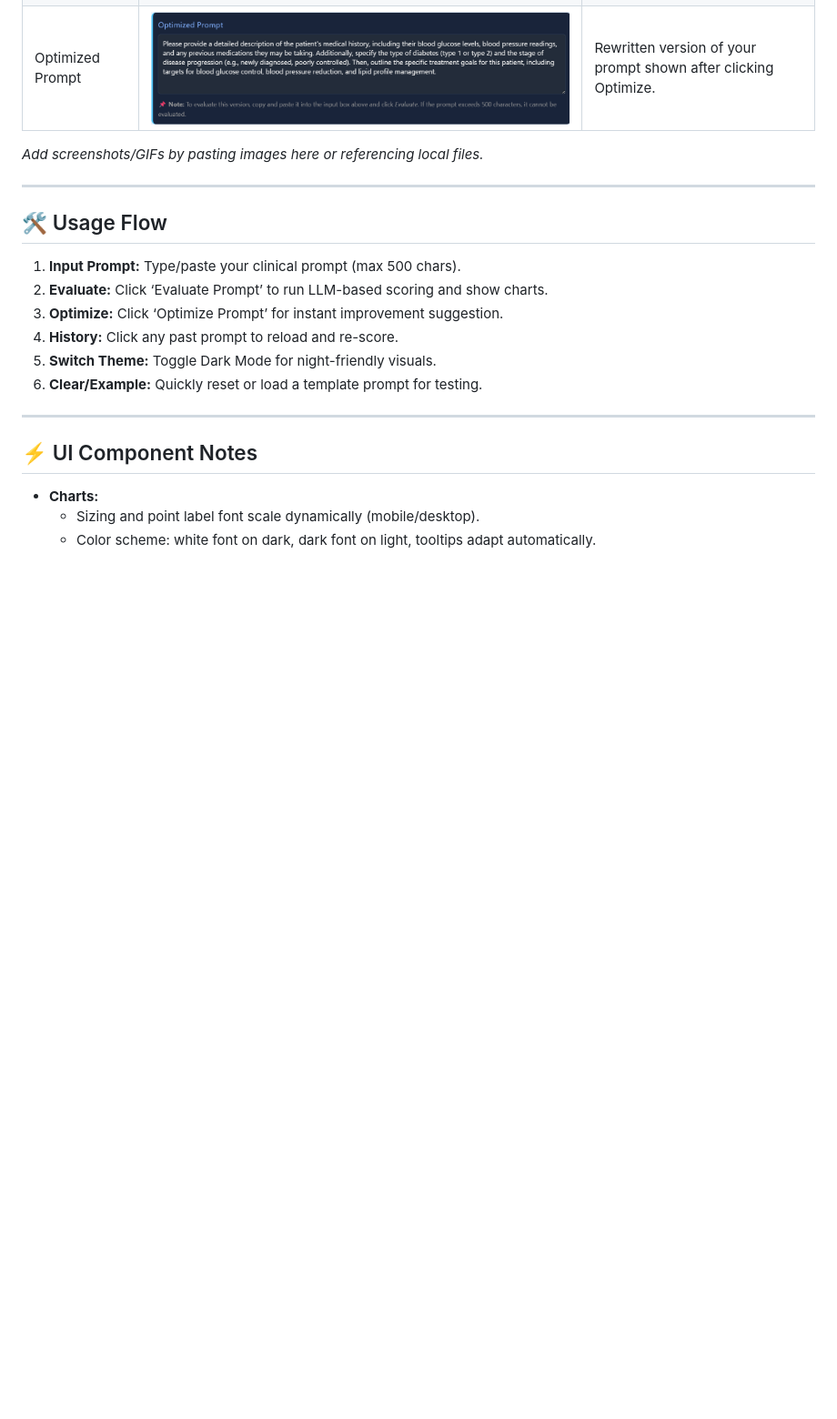
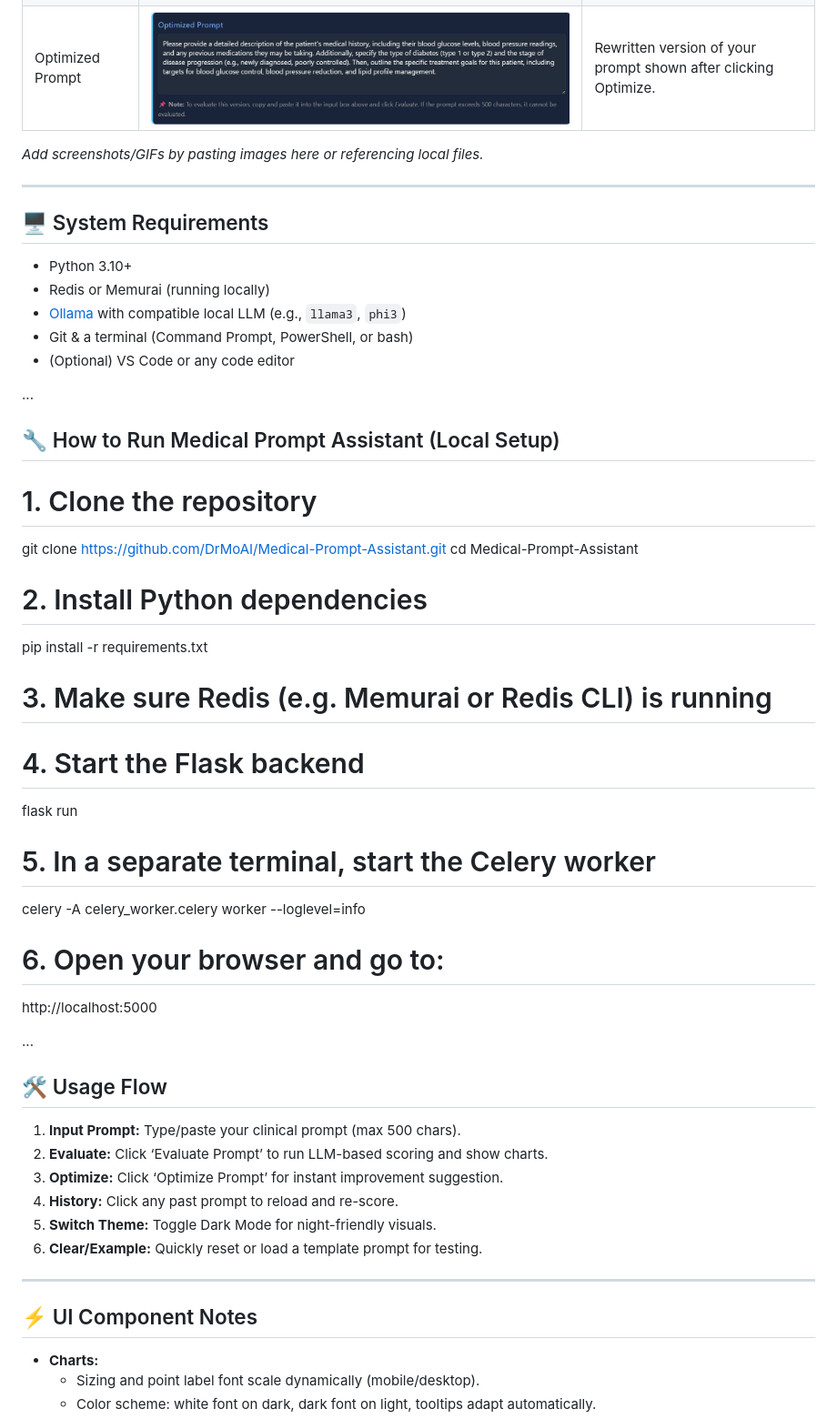
Before and after one commit to DrMoAI/Medical-Prompt-Assistant, a Markdown page: README.md, the part around the change. Shown: that part at 91% size. Rendered like a GitHub page; blank space fills up the shorter version.

Commit message:
docs: add system requirements and local setup instructions to README
Includes new sections detailing:
- Minimum system requirements (Python, Redis, Ollama, etc.)
- Step-by-step instructions for running the tool locally

Improves first-time setup clarity for users and contributors.

```diff
--- a/README.md
+++ b/README.md
@@ -61,6 +61,38 @@ This module rewrites vague or mid-quality clinical prompts into clearer, safer,
 
 ---
 
+## 🖥️ System Requirements
+
+- Python 3.10+
+- Redis or Memurai (running locally)
+- [Ollama](https://ollama.com/) with compatible local LLM (e.g., `llama3`, `phi3`)
+- Git & a terminal (Command Prompt, PowerShell, or bash)
+- (Optional) VS Code or any code editor
+
+...
+
+## 🔧 How to Run Medical Prompt Assistant (Local Setup)
+
+# 1. Clone the repository
+git clone https://github.com/DrMoAI/Medical-Prompt-Assistant.git
+cd Medical-Prompt-Assistant
+
+# 2. Install Python dependencies
+pip install -r requirements.txt
+
+# 3. Make sure Redis (e.g. Memurai or Redis CLI) is running
+
+# 4. Start the Flask backend
+flask run
+
+# 5. In a separate terminal, start the Celery worker
+celery -A celery_worker.celery worker --loglevel=info
+
+# 6. Open your browser and go to:
+http://localhost:5000
+
+...
+
 ## 🛠️ Usage Flow
 
 1. **Input Prompt:** Type/paste your clinical prompt (max 500 chars).
```
